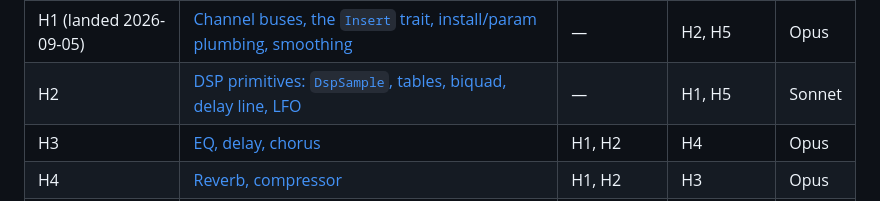
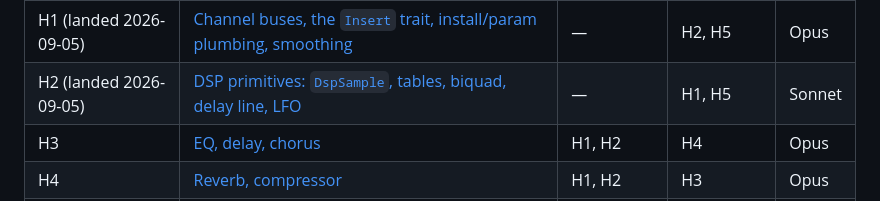
Before and after one commit to scottmcnab/starplayer, a Markdown page: plans/engine/M7-master-plan.md, the part around the change. Drawn GitHub-style.

```diff
--- a/plans/engine/M7-master-plan.md
+++ b/plans/engine/M7-master-plan.md
@@ -91,7 +91,7 @@ without a branch; the linear kernel never reads it, so the linear goldens do not
 | ID | Task | Depends on | Parallel with | Model |
 |---|---|---|---|---|
 | H1 (landed 2026-09-05) | [Channel buses, the `Insert` trait, install/param plumbing, smoothing](complete/M7-task-H1-channel-buses-and-insert-graph.md) | — | H2, H5 | Opus |
-| H2 | [DSP primitives: `DspSample`, tables, biquad, delay line, LFO](M7-task-H2-dsp-primitives.md) | — | H1, H5 | Sonnet |
+| H2 (landed 2026-09-05) | [DSP primitives: `DspSample`, tables, biquad, delay line, LFO](complete/M7-task-H2-dsp-primitives.md) | — | H1, H5 | Sonnet |
 | H3 | [EQ, delay, chorus](M7-task-H3-eq-delay-chorus.md) | H1, H2 | H4 | Opus |
 | H4 | [Reverb, compressor](M7-task-H4-reverb-and-compressor.md) | H1, H2 | H3 | Opus |
 | H5 | [Cubic and windowed-sinc interpolation, sample pre-roll](M7-task-H5-cubic-and-sinc-interpolation.md) | — | H1, H2 | Opus |
```
Also changed, not shown: plans/README.md (+1 -1 lines), 2 other files.
